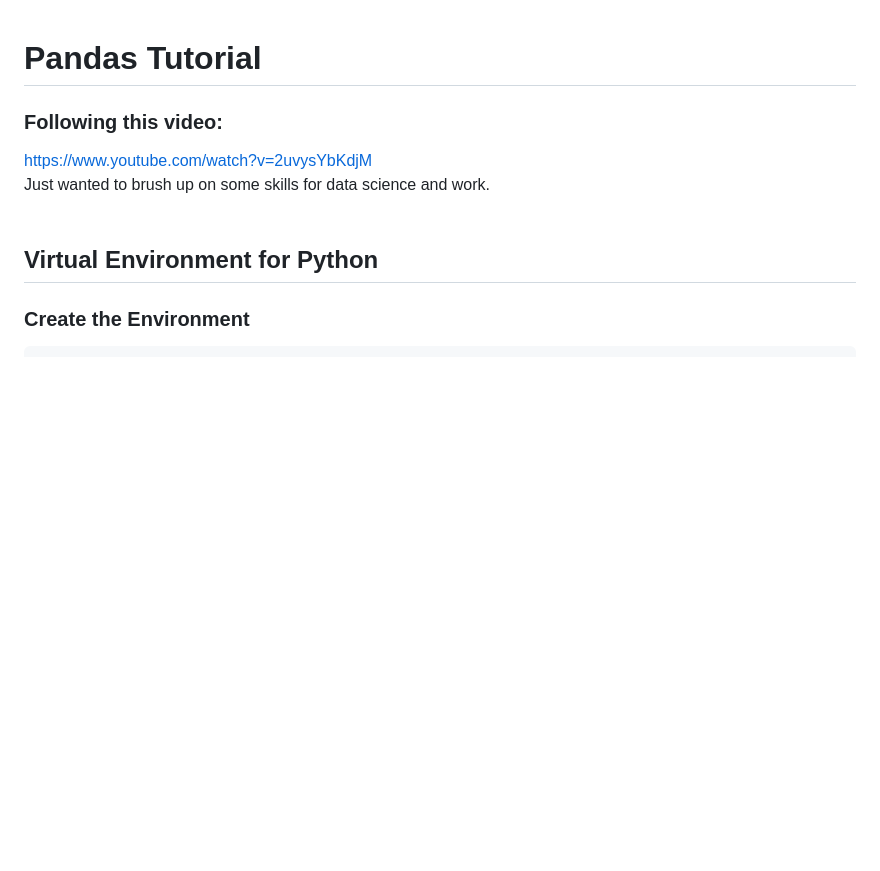
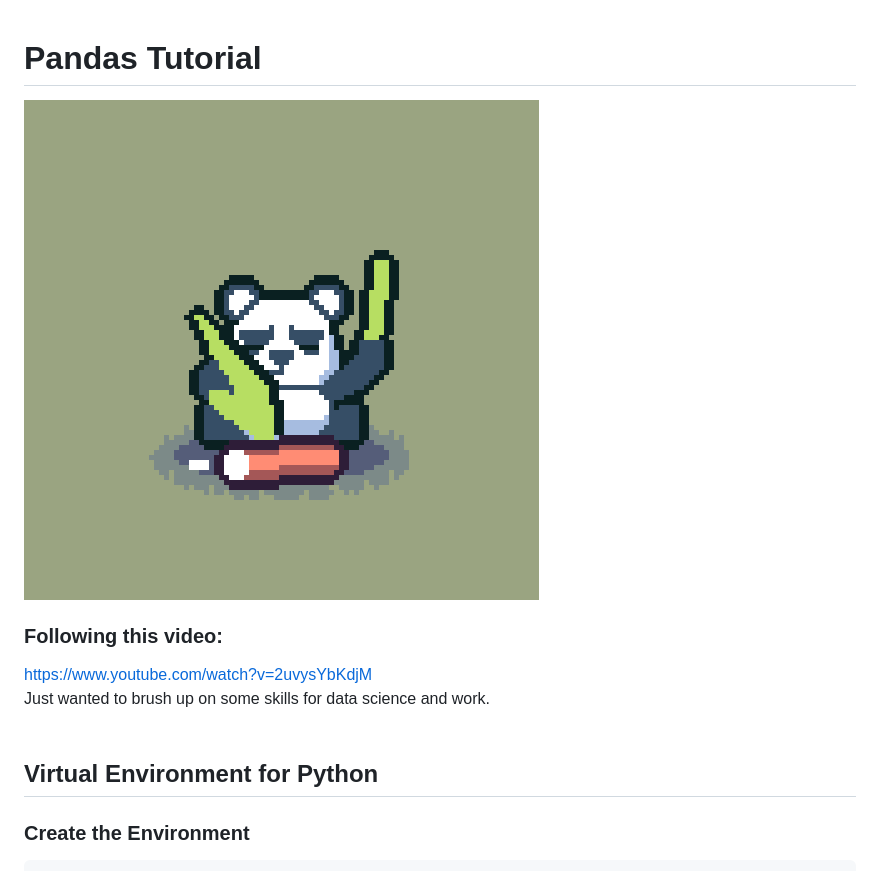
Before and after one commit to ashtontheanalyst/Python, a Markdown page: pandas/README.md, the part around the change. Rendered like a GitHub page; pictures changed too: assets/panda.gif (added); blank space fills up the shorter version.

```diff
--- a/pandas/README.md
+++ b/pandas/README.md
@@ -1,4 +1,6 @@
 # Pandas Tutorial
+
+![Alt Text](../assets/panda.gif)
 
 ### Following this video:
 https://www.youtube.com/watch?v=2uvysYbKdjM
```
Also changed, not shown: fundementals/README.md (+1 -1 lines), githubWindows.md (+1 -1 lines), assets/pythonCoiled.gif (added).
